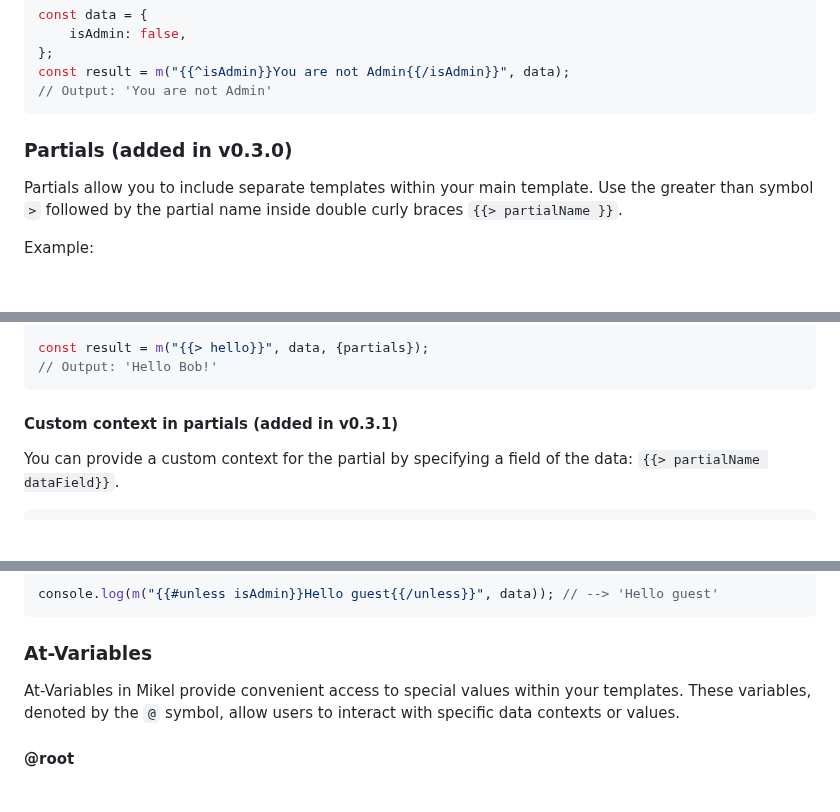
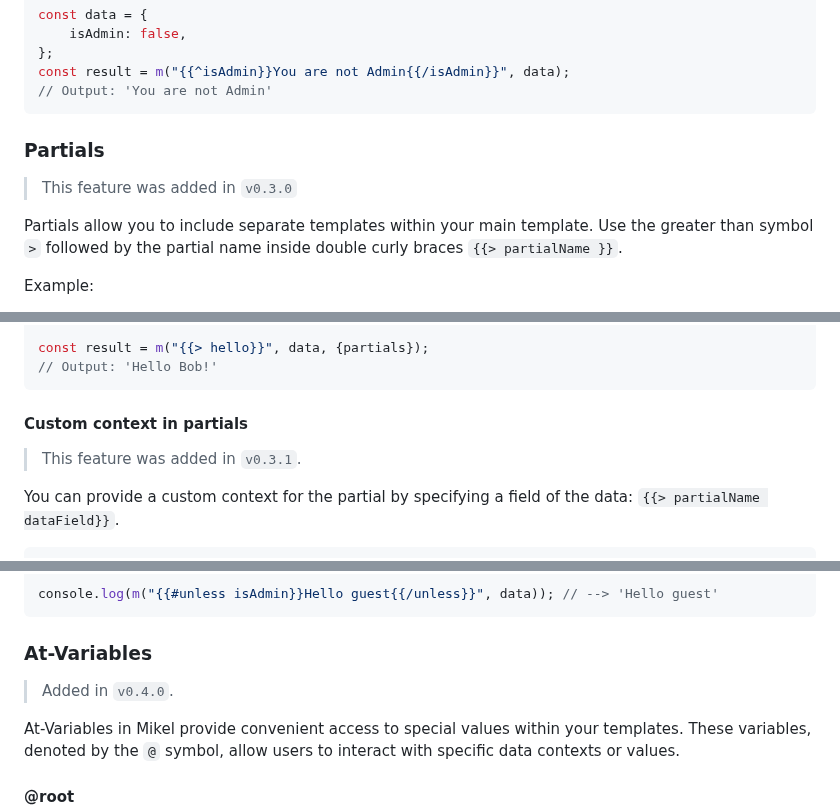
Before and after one commit to jmjuanes/mikel, a Markdown page: README.md, 3 parts joined by grey strips. Drawn GitHub-style; blank space fills up the shorter version.

Commit message:
Minor fixes in documentation

````diff
--- a/README.md
+++ b/README.md
@@ -68,7 +68,9 @@ const result = m("{{^isAdmin}}You are not Admin{{/isAdmin}}", data);
 // Output: 'You are not Admin'
 ```
 
-### Partials (added in v0.3.0)
+### Partials
+
+> This feature was added in `v0.3.0`
 
 Partials allow you to include separate templates within your main template. Use the greater than symbol `>` followed by the partial name inside double curly braces `{{> partialName }}`.
 
@@ -87,7 +89,9 @@ const result = m("{{> hello}}", data, {partials});
 // Output: 'Hello Bob!'
 ```
 
-#### Custom context in partials (added in v0.3.1)
+#### Custom context in partials
+
+> This feature was added in `v0.3.1`.
 
 You can provide a custom context for the partial by specifying a field of the data: `{{> partialName dataField}}`.
 
@@ -195,6 +201,8 @@ console.log(m("{{#unless isAdmin}}Hello guest{{/unless}}", data)); // --> 'Hello
 
 ### At-Variables
 
+> Added in `v0.4.0`.
+
 At-Variables in Mikel provide convenient access to special values within your templates. These variables, denoted by the `@` symbol, allow users to interact with specific data contexts or values.
 
 #### @root
````
Also changed, not shown: other parts of README.md (+3 -1 lines).
